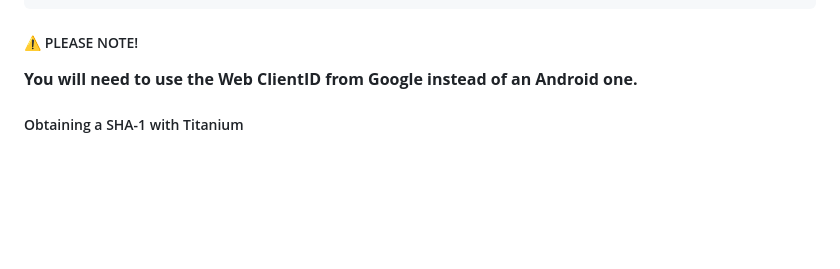
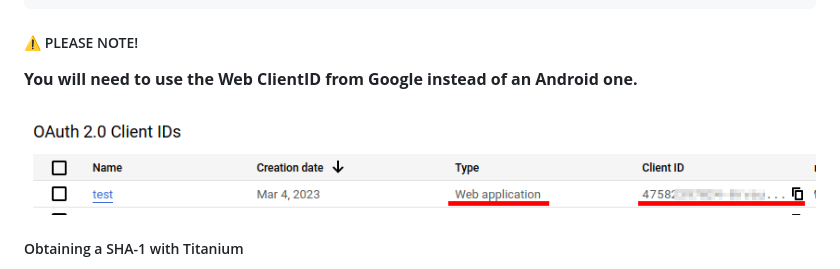
Before and after one commit to hansemannn/titanium-google-signin, a Markdown page: README.md, the part around the change. GitHub-like rendering; pictures changed too: example/webkey.png (added); blank space fills up the shorter version.

Commit message:
web key image

```diff
--- a/README.md
+++ b/README.md
@@ -52,6 +52,8 @@ The Android setup is made possible by the excellent work from [chmiiller](https:
 ##### ⚠️ PLEASE NOTE!
 
 **You will need to use the Web ClientID from Google instead of an Android one.**
+
+<img src="example/webkey.png" alt="Google Play Console" />
 
 ##### Obtaining a SHA-1 with Titanium
 
```
